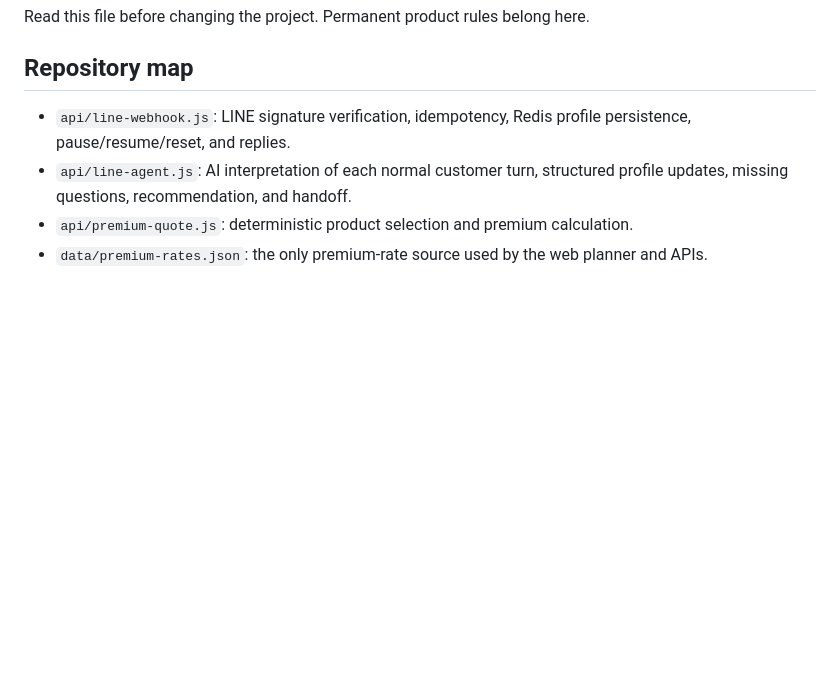
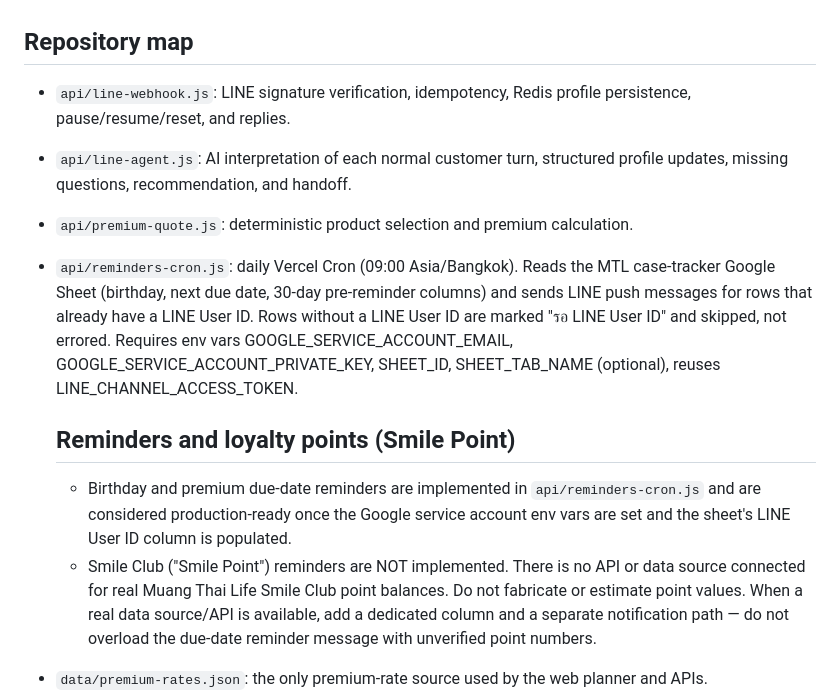
Before and after one commit to guggug28929/doctor-insurance-planner, a Markdown page: AGENTS.md, the part around the change. Rendered like a GitHub page; blank space fills up the shorter version.

Commit message:
Update AGENTS.md with reminders and loyalty points info
Added details about reminders and loyalty points in AGENTS.md.

```diff
--- a/AGENTS.md
+++ b/AGENTS.md
@@ -11,6 +11,12 @@ Read this file before changing the project. Permanent product rules belong here.
 - `api/line-webhook.js`: LINE signature verification, idempotency, Redis profile persistence, pause/resume/reset, and replies.
 - `api/line-agent.js`: AI interpretation of each normal customer turn, structured profile updates, missing questions, recommendation, and handoff.
 - `api/premium-quote.js`: deterministic product selection and premium calculation.
+- `api/reminders-cron.js`: daily Vercel Cron (09:00 Asia/Bangkok). Reads the MTL case-tracker Google Sheet (birthday, next due date, 30-day pre-reminder columns) and sends LINE push messages for rows that already have a LINE User ID. Rows without a LINE User ID are marked "รอ LINE User ID" and skipped, not errored. Requires env vars GOOGLE_SERVICE_ACCOUNT_EMAIL, GOOGLE_SERVICE_ACCOUNT_PRIVATE_KEY, SHEET_ID, SHEET_TAB_NAME (optional), reuses LINE_CHANNEL_ACCESS_TOKEN.
+
+  ## Reminders and loyalty points (Smile Point)
+
+  -  Birthday and premium due-date reminders are implemented in `api/reminders-cron.js` and are considered production-ready once the Google service account env vars are set and the sheet's LINE User ID column is populated.
+    - Smile Club ("Smile Point") reminders are NOT implemented. There is no API or data source connected for real Muang Thai Life Smile Club point balances. Do not fabricate or estimate point values. When a real data source/API is available, add a dedicated column and a separate notification path — do not overload the due-date reminder message with unverified point numbers.
 - `data/premium-rates.json`: the only premium-rate source used by the web planner and APIs.
 - `index.html`: web UI; it must load `data/premium-rates.json` and must not contain a second embedded rate table.
 - `test/`: deterministic calculator and conversation-routing tests.
```
